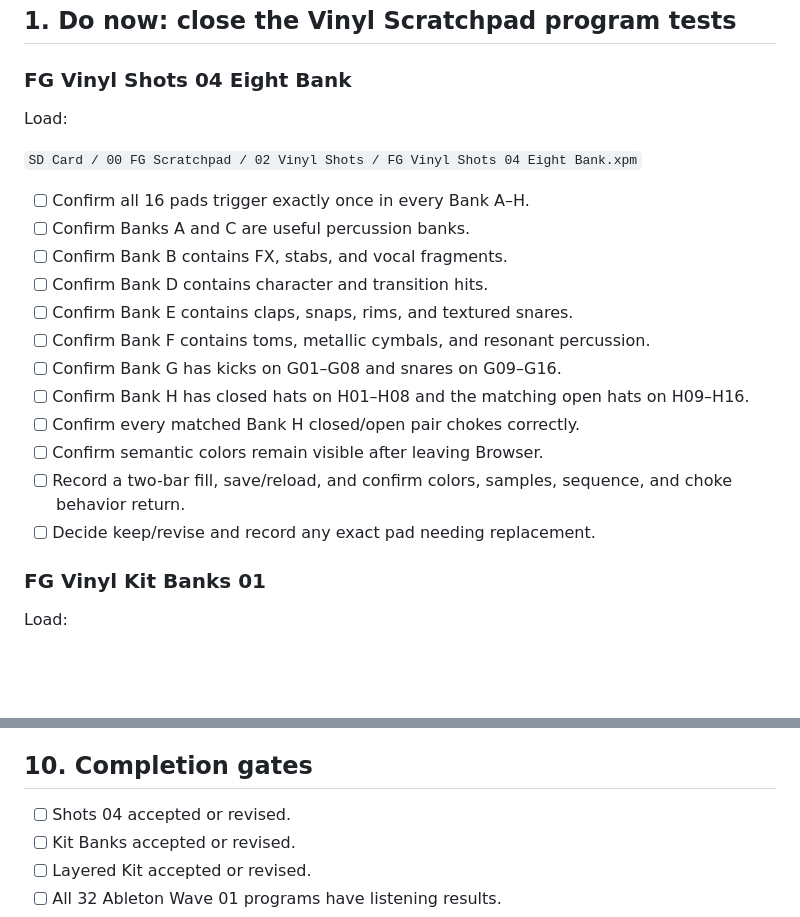
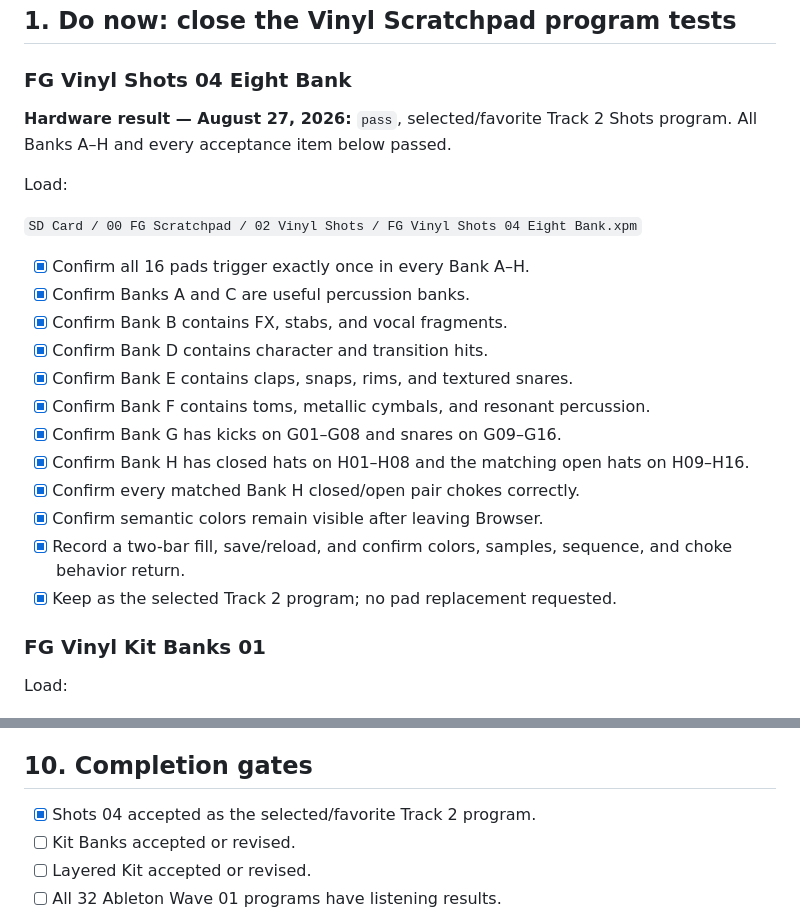
Before and after one commit to smfarrelly/mpc-keygroup-builder, a Markdown page: inventory/mpc-key37-remaining-hardware-checklist.md, 2 parts joined by grey strips. GitHub-like rendering; blank space fills up the shorter version.

Commit message:
Record Vinyl Shots 04 hardware pass

```diff
--- a/inventory/mpc-key37-remaining-hardware-checklist.md
+++ b/inventory/mpc-key37-remaining-hardware-checklist.md
@@ -21,24 +21,27 @@ For pad-specific problems include bank and pad, for example:
 
 ### FG Vinyl Shots 04 Eight Bank
 
+**Hardware result — August 27, 2026:** `pass`, selected/favorite Track 2 Shots
+program. All Banks A–H and every acceptance item below passed.
+
 Load:
 
 `SD Card / 00 FG Scratchpad / 02 Vinyl Shots / FG Vinyl Shots 04 Eight Bank.xpm`
 
-- [ ] Confirm all 16 pads trigger exactly once in every Bank A–H.
-- [ ] Confirm Banks A and C are useful percussion banks.
-- [ ] Confirm Bank B contains FX, stabs, and vocal fragments.
-- [ ] Confirm Bank D contains character and transition hits.
-- [ ] Confirm Bank E contains claps, snaps, rims, and textured snares.
-- [ ] Confirm Bank F contains toms, metallic cymbals, and resonant percussion.
-- [ ] Confirm Bank G has kicks on G01–G08 and snares on G09–G16.
-- [ ] Confirm Bank H has closed hats on H01–H08 and the matching open hats on
+- [x] Confirm all 16 pads trigger exactly once in every Bank A–H.
+- [x] Confirm Banks A and C are useful percussion banks.
+- [x] Confirm Bank B contains FX, stabs, and vocal fragments.
+- [x] Confirm Bank D contains character and transition hits.
+- [x] Confirm Bank E contains claps, snaps, rims, and textured snares.
+- [x] Confirm Bank F contains toms, metallic cymbals, and resonant percussion.
+- [x] Confirm Bank G has kicks on G01–G08 and snares on G09–G16.
+- [x] Confirm Bank H has closed hats on H01–H08 and the matching open hats on
   H09–H16.
-- [ ] Confirm every matched Bank H closed/open pair chokes correctly.
-- [ ] Confirm semantic colors remain visible after leaving Browser.
-- [ ] Record a two-bar fill, save/reload, and confirm colors, samples, sequence,
+- [x] Confirm every matched Bank H closed/open pair chokes correctly.
+- [x] Confirm semantic colors remain visible after leaving Browser.
+- [x] Record a two-bar fill, save/reload, and confirm colors, samples, sequence,
   and choke behavior return.
-- [ ] Decide keep/revise and record any exact pad needing replacement.
+- [x] Keep as the selected Track 2 program; no pad replacement requested.
 
 ### FG Vinyl Kit Banks 01
 
@@ -428,7 +431,7 @@ optional section can use file-based baselines.
 
 ## 10. Completion gates
 
-- [ ] Shots 04 accepted or revised.
+- [x] Shots 04 accepted as the selected/favorite Track 2 program.
 - [ ] Kit Banks accepted or revised.
 - [ ] Layered Kit accepted or revised.
 - [ ] All 32 Ableton Wave 01 programs have listening results.
```
Also changed, not shown: docs/PRODUCT_ROADMAP.md (+6 -5 lines), inventory/scratchpad-shots.md (+17 -13 lines).
